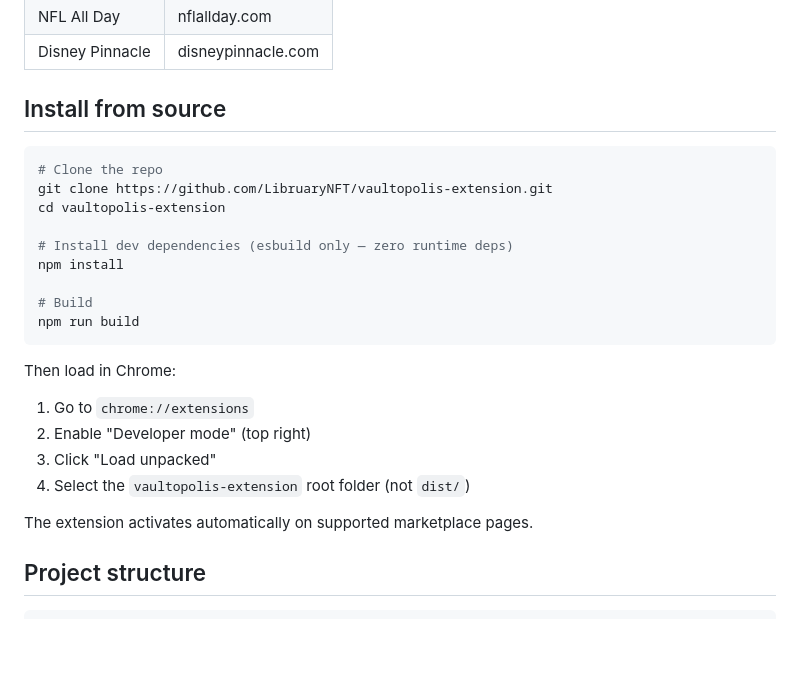
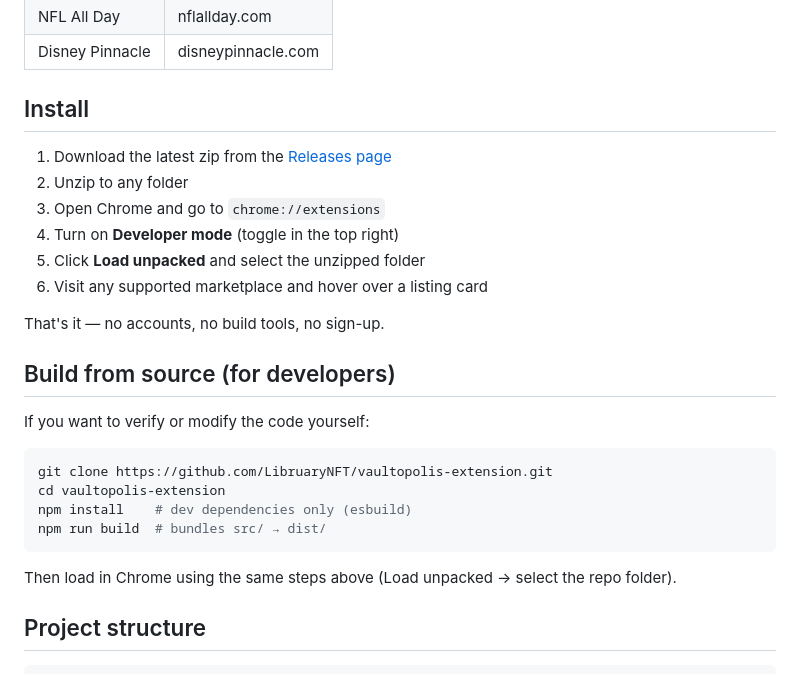
Before and after one commit to LibruaryNFT/vaultopolis-extension, a Markdown page: README.md, the part around the change. Rendered like a GitHub page; blank space fills up the shorter version.

Commit message:
docs: simplify install instructions — download zip, no build needed
Primary install path is now the release zip for testers.
Build-from-source moved to a separate developer section.

Co-Authored-By: Claude Opus 4.6 (1M context) <noreply@anthropic.com>

````diff
--- a/README.md
+++ b/README.md
@@ -33,28 +33,29 @@ See [PRIVACY.md](PRIVACY.md) for the full privacy policy and [SECURITY.md](SECUR
 | NFL All Day | nflallday.com |
 | Disney Pinnacle | disneypinnacle.com |
 
-## Install from source
+## Install
+
+1. Download the latest zip from the [Releases page](https://github.com/LibruaryNFT/vaultopolis-extension/releases)
+2. Unzip to any folder
+3. Open Chrome and go to `chrome://extensions`
+4. Turn on **Developer mode** (toggle in the top right)
+5. Click **Load unpacked** and select the unzipped folder
+6. Visit any supported marketplace and hover over a listing card
+
+That's it — no accounts, no build tools, no sign-up.
+
+## Build from source (for developers)
+
+If you want to verify or modify the code yourself:
 
 ```bash
-# Clone the repo
 git clone https://github.com/LibruaryNFT/vaultopolis-extension.git
 cd vaultopolis-extension
-
-# Install dev dependencies (esbuild only — zero runtime deps)
-npm install
-
-# Build
-npm run build
+npm install    # dev dependencies only (esbuild)
+npm run build  # bundles src/ → dist/
 ```
 
-Then load in Chrome:
-
-1. Go to `chrome://extensions`
-2. Enable "Developer mode" (top right)
-3. Click "Load unpacked"
-4. Select the `vaultopolis-extension` root folder (not `dist/`)
-
-The extension activates automatically on supported marketplace pages.
+Then load in Chrome using the same steps above (Load unpacked → select the repo folder).
 
 ## Project structure
 
````
